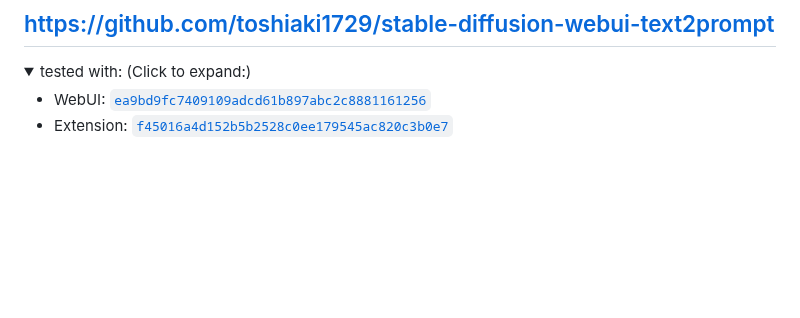
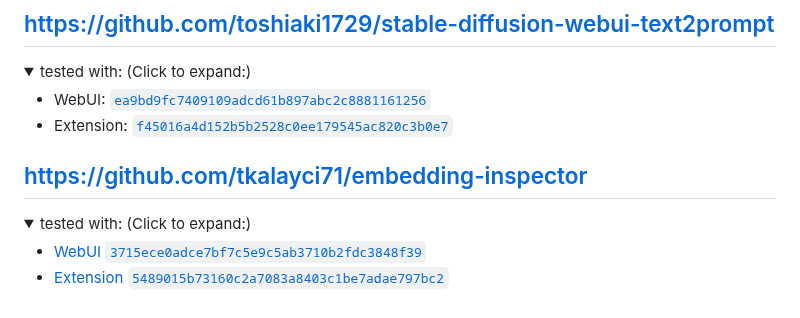
Before and after one commit to camenduru/sd-webui-extension-records, a Markdown page: README.md, the part around the change. GitHub-like rendering; folded sections open; blank space fills up the shorter version.

Commit message:
add tkalayci71 embedding-inspector

```diff
--- a/README.md
+++ b/README.md
@@ -275,3 +275,11 @@ Do the same thing for the extension.
 - WebUI: [`ea9bd9fc7409109adcd61b897abc2c8881161256`](https://github.com/AUTOMATIC1111/stable-diffusion-webui/commit/ea9bd9fc7409109adcd61b897abc2c8881161256)
 - Extension: [`f45016a4d152b5b2528c0ee179545ac820c3b0e7`](https://github.com/toshiaki1729/stable-diffusion-webui-text2prompt/commit/f45016a4d152b5b2528c0ee179545ac820c3b0e7)
 </details>
+
+## https://github.com/tkalayci71/embedding-inspector
+<details>
+<summary>tested with: (Click to expand:)</summary>
+
+- [WebUI `3715ece0adce7bf7c5e9c5ab3710b2fdc3848f39`](https://github.com/AUTOMATIC1111/stable-diffusion-webui/commit/3715ece0adce7bf7c5e9c5ab3710b2fdc3848f39)
+- [Extension `5489015b73160c2a7083a8403c1be7adae797bc2`](https://github.com/tkalayci71/embedding-inspector/commit/5489015b73160c2a7083a8403c1be7adae797bc2)
+</details>
```
